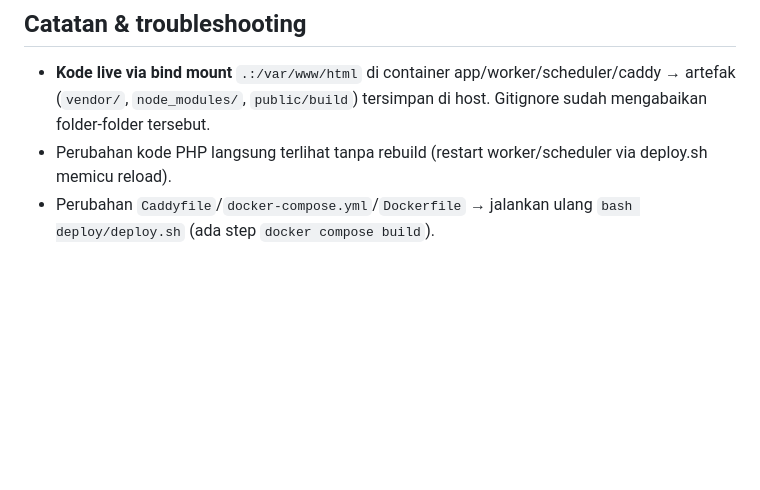
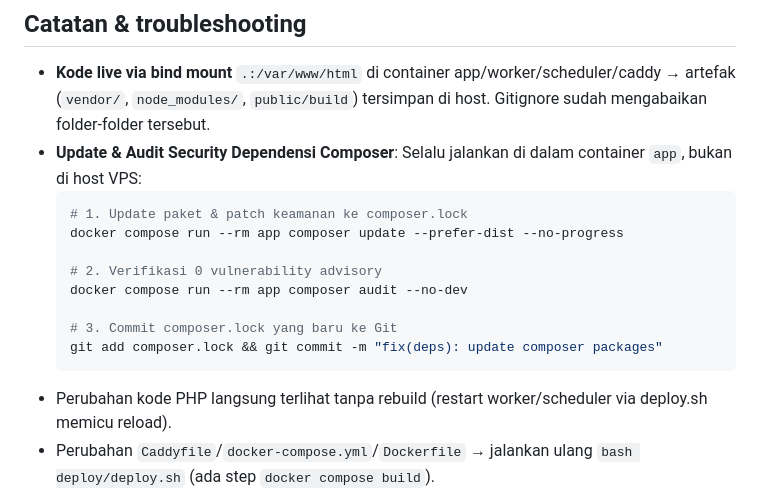
Before and after one commit to rawidiyaningrum/ATLExpress, a Markdown page: deploy/SETUP.md, the part around the change. GitHub-like rendering; blank space fills up the shorter version.

Commit message:
docs: add composer update and audit maintenance guide using docker

````diff
--- a/deploy/SETUP.md
+++ b/deploy/SETUP.md
@@ -160,6 +160,17 @@ scheduler -> schedule:work (pengganti cron)
 ## Catatan & troubleshooting
 
 - **Kode live via bind mount** `.:/var/www/html` di container app/worker/scheduler/caddy → artefak (`vendor/`, `node_modules/`, `public/build`) tersimpan di host. Gitignore sudah mengabaikan folder-folder tersebut.
+- **Update & Audit Security Dependensi Composer**: Selalu jalankan di dalam container `app`, bukan di host VPS:
+  ```bash
+  # 1. Update paket & patch keamanan ke composer.lock
+  docker compose run --rm app composer update --prefer-dist --no-progress
+
+  # 2. Verifikasi 0 vulnerability advisory
+  docker compose run --rm app composer audit --no-dev
+
+  # 3. Commit composer.lock yang baru ke Git
+  git add composer.lock && git commit -m "fix(deps): update composer packages"
+  ```
 - Perubahan kode PHP langsung terlihat tanpa rebuild (restart worker/scheduler via deploy.sh memicu reload).
 - Perubahan `Caddyfile`/`docker-compose.yml`/`Dockerfile` → jalankan ulang `bash deploy/deploy.sh` (ada step `docker compose build`).
 - File upload Filament tersimpan di `storage/app/public` (host) dan ter-expose via symlink `storage:link` (otomatis oleh entrypoint).
````
